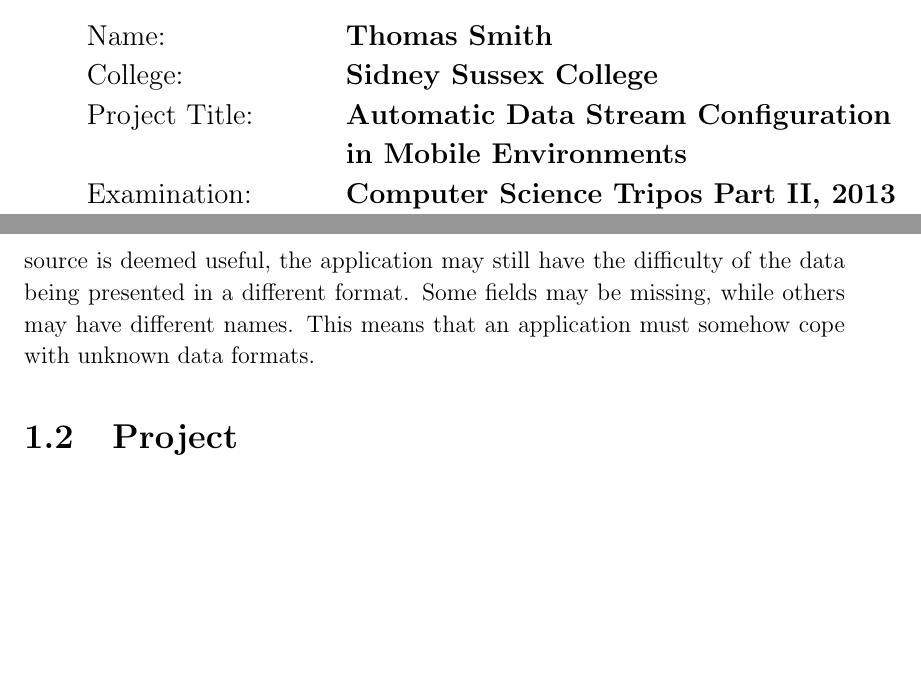
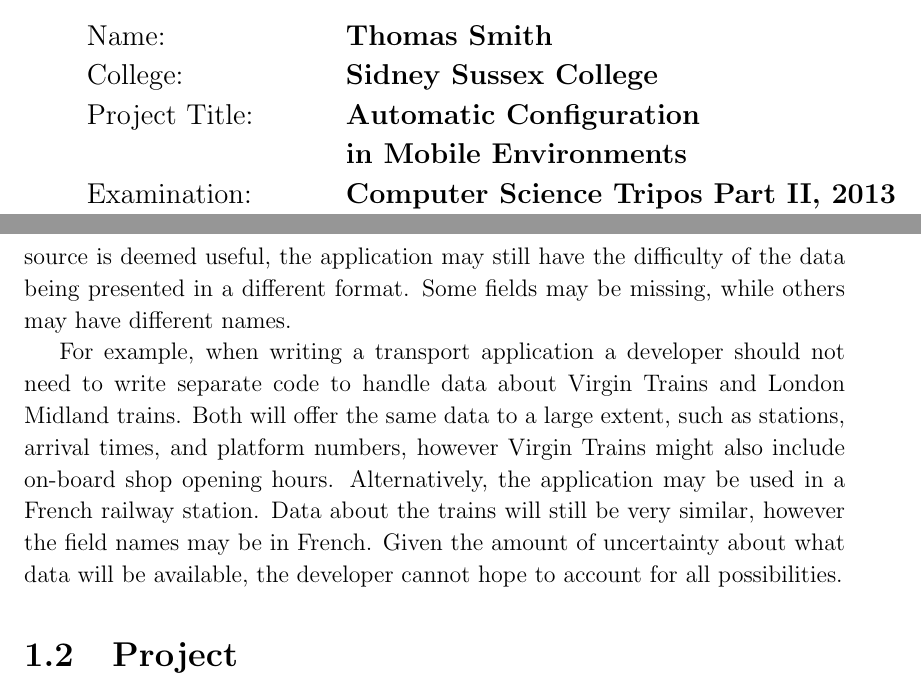
Before and after one commit to tomcsmith1990/sbus-android, a LaTeX thesis (SBUS-Android/diss/diss.tex): two parts of pages 3 and 10 of 29, joined at a grey line, cut so that both start at the same text, the shorter picture padded with empty space. Compiled offline with pdfLaTeX.

Commit message:
Example of the problem

```diff
--- a/SBUS-Android/diss/diss.tex
+++ b/SBUS-Android/diss/diss.tex
@@ -69,7 +69,7 @@ Sidney Sussex College \\
 \begin{tabular}{ll}
 Name:               & \bf Thomas Smith	\\
 College:            & \bf Sidney Sussex College	\\
-Project Title:      & \bf Automatic Data Stream Configuration \\ &\bf in Mobile Environments	\\
+Project Title:      & \bf Automatic Configuration \\ &\bf in Mobile Environments	\\
 Examination:        & \bf Computer Science Tripos Part II, 2013 	\\
 Word Count:         & \bf 1133\footnotemark[1] \\
 Project Originator: & Dr Jatinder Singh		\\
@@ -154,9 +154,16 @@ Once this alternative data source has been found, the application must still hav
 While some data may be absolutely necessary for operation of the application, other parts may be desired, but operation can continue without them.
 However, even if a data source is deemed useful, the application may still have the difficulty of the data being presented in a different format.
 Some fields may be missing, while others may have different names.
-This means that an application must somehow cope with unknown data formats.
+
+% example
+For example, when writing a transport application a developer should not need to write separate code to handle data about Virgin Trains and London Midland trains.
+Both will offer the same data to a large extent, such as stations, arrival times, and platform numbers, however Virgin Trains might also include on-board shop opening hours.
+Alternatively, the application may be used in a French railway station.
+Data about the trains will still be very similar, however the field names may be in French.
+Given the amount of uncertainty about what data will be available, the developer cannot hope to account for all possibilities.
 
 \section{Project}
+
 % what I've done
 This project creates a context-aware system which can adapt according to changes in the environment.\cite{Schilit:1994:CCA:1439278.1440041}
 In adapting to the new environment, the system automatically reconfigures applications' connections to allow use of them to continue with as little interruption as possible.
```
Also changed, not shown: SBUS-Android/diss/diss.tex (2 more changed lines).
